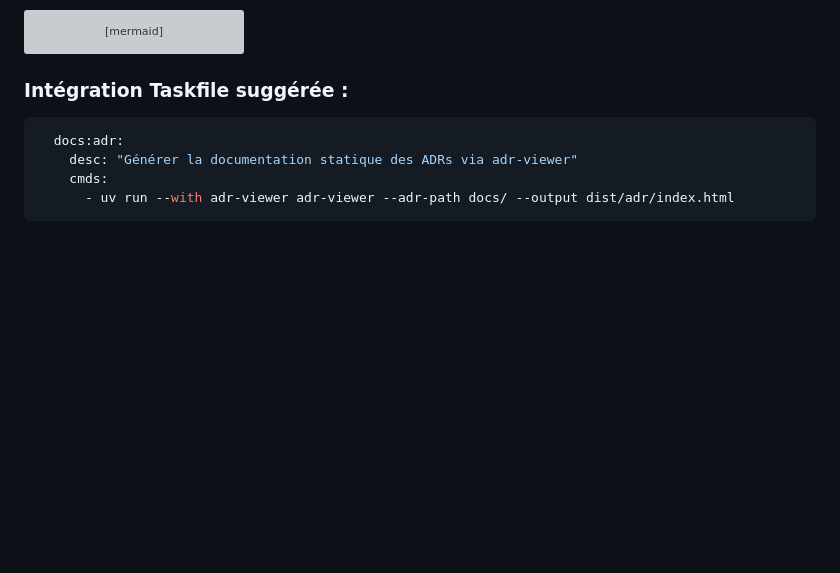
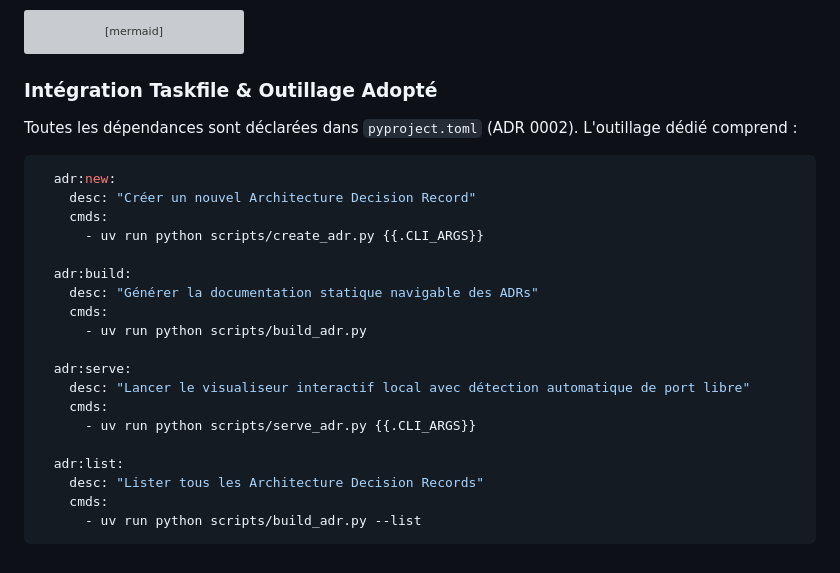
Before and after one commit to yoyonel/CV_resume, a Markdown page: docs/2026-09-02_adr_tooling_and_visualization_ecosystem.md, the part around the change. Rendered like a GitHub page; blank space fills up the shorter version; grey boxes are pictures that could not be loaded.

Commit message:
docs(adr): sync adr:serve port and update tooling ecosystem doc
- Align task adr:serve documented port with 8088 in docs/README.md

- Update taskfile integration section in ADR ecosystem guide with final tooling

````diff
--- a/docs/2026-09-02_adr_tooling_and_visualization_ecosystem.md
+++ b/docs/2026-09-02_adr_tooling_and_visualization_ecosystem.md
@@ -68,10 +68,28 @@ graph TD
     class ADR0001 accepted;
 ```
 
-### Intégration Taskfile suggérée :
+### Intégration Taskfile & Outillage Adopté
+
+Toutes les dépendances sont déclarées dans `pyproject.toml` (ADR 0002). L'outillage dédié comprend :
+
 ```yaml
-  docs:adr:
-    desc: "Générer la documentation statique des ADRs via adr-viewer"
+  adr:new:
+    desc: "Créer un nouvel Architecture Decision Record"
     cmds:
-      - uv run --with adr-viewer adr-viewer --adr-path docs/ --output dist/adr/index.html
+      - uv run python scripts/create_adr.py {{.CLI_ARGS}}
+
+  adr:build:
+    desc: "Générer la documentation statique navigable des ADRs"
+    cmds:
+      - uv run python scripts/build_adr.py
+
+  adr:serve:
+    desc: "Lancer le visualiseur interactif local avec détection automatique de port libre"
+    cmds:
+      - uv run python scripts/serve_adr.py {{.CLI_ARGS}}
+
+  adr:list:
+    desc: "Lister tous les Architecture Decision Records"
+    cmds:
+      - uv run python scripts/build_adr.py --list
 ```
````
Also changed, not shown: docs/README.md (+1 -1 lines).
